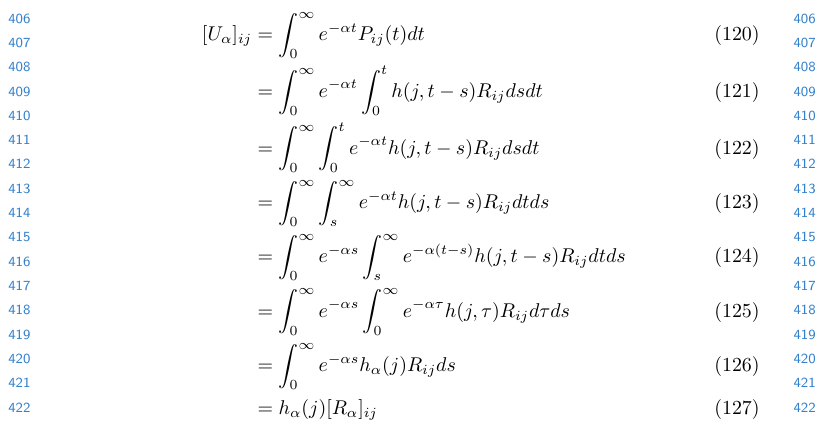
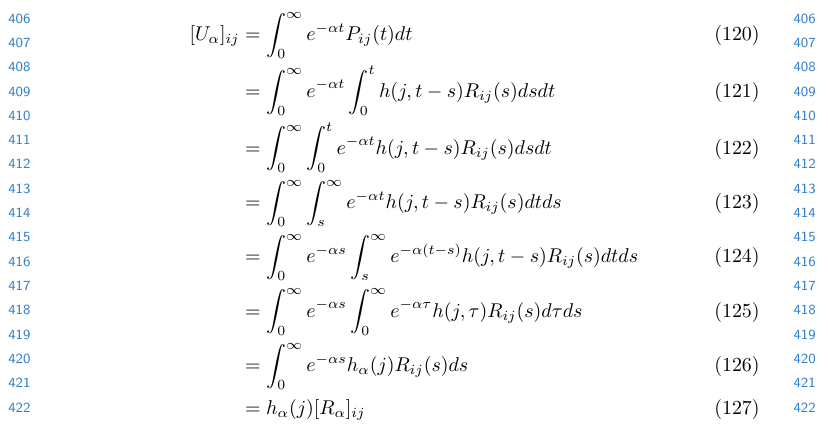
Before and after one commit to DeppMeng/Hidden-Markov-Model, a LaTeX problem sheet (homework.tex): part of page 10 of 11, cut so that both start at the same text. The pictures show the PDF file homework.pdf that the author committed with the source.

Commit message:
fixed small bug in homework

```diff
--- a/homework.tex
+++ b/homework.tex
@@ -410,17 +410,17 @@
         \par
         Due to
         \begin{align}
-            P_{ij}(t) = \int_0^t h(j, t - s) R_{ij}(ds)
+            P_{ij}(t) = \int_0^t h(j, t - s) R_{ij}(s)ds
         \end{align}
         We have
         \begin{align}
             [U_\alpha]_{ij} &= \int_0^\infty e^{-\alpha t} P_{ij}(t)dt \\
-            &= \int_0^\infty e^{-\alpha t} \int_0^t h(j, t - s) R_{ij}dsdt \\
-            &= \int_0^\infty \int_0^t e^{-\alpha t} h(j, t - s) R_{ij}dsdt \\
-            &= \int_0^\infty \int_s^\infty e^{-\alpha t} h(j, t - s) R_{ij}dtds \\
-            &= \int_0^\infty e^{-\alpha s} \int_s^\infty e^{-\alpha (t - s)} h(j, t - s) R_{ij}dtds \\
-            &= \int_0^\infty e^{-\alpha s} \int_0^\infty e^{-\alpha \tau} h(j, \tau) R_{ij}d\tau ds \\
-            &= \int_0^\infty e^{-\alpha s} h_\alpha (j) R_{ij} ds \\
+            &= \int_0^\infty e^{-\alpha t} \int_0^t h(j, t - s) R_{ij}(s)dsdt \\
+            &= \int_0^\infty \int_0^t e^{-\alpha t} h(j, t - s) R_{ij}(s)dsdt \\
+            &= \int_0^\infty \int_s^\infty e^{-\alpha t} h(j, t - s) R_{ij}(s)dtds \\
+            &= \int_0^\infty e^{-\alpha s} \int_s^\infty e^{-\alpha (t - s)} h(j, t - s) R_{ij}(s)dtds \\
+            &= \int_0^\infty e^{-\alpha s} \int_0^\infty e^{-\alpha \tau} h(j, \tau) R_{ij}(s)d\tau ds \\
+            &= \int_0^\infty e^{-\alpha s} h_\alpha (j) R_{ij}(s) ds \\
             &= h_\alpha (j) [R_\alpha]_{ij}
         \end{align}
         So that we have
```
Also changed, not shown: homework.pdf.
